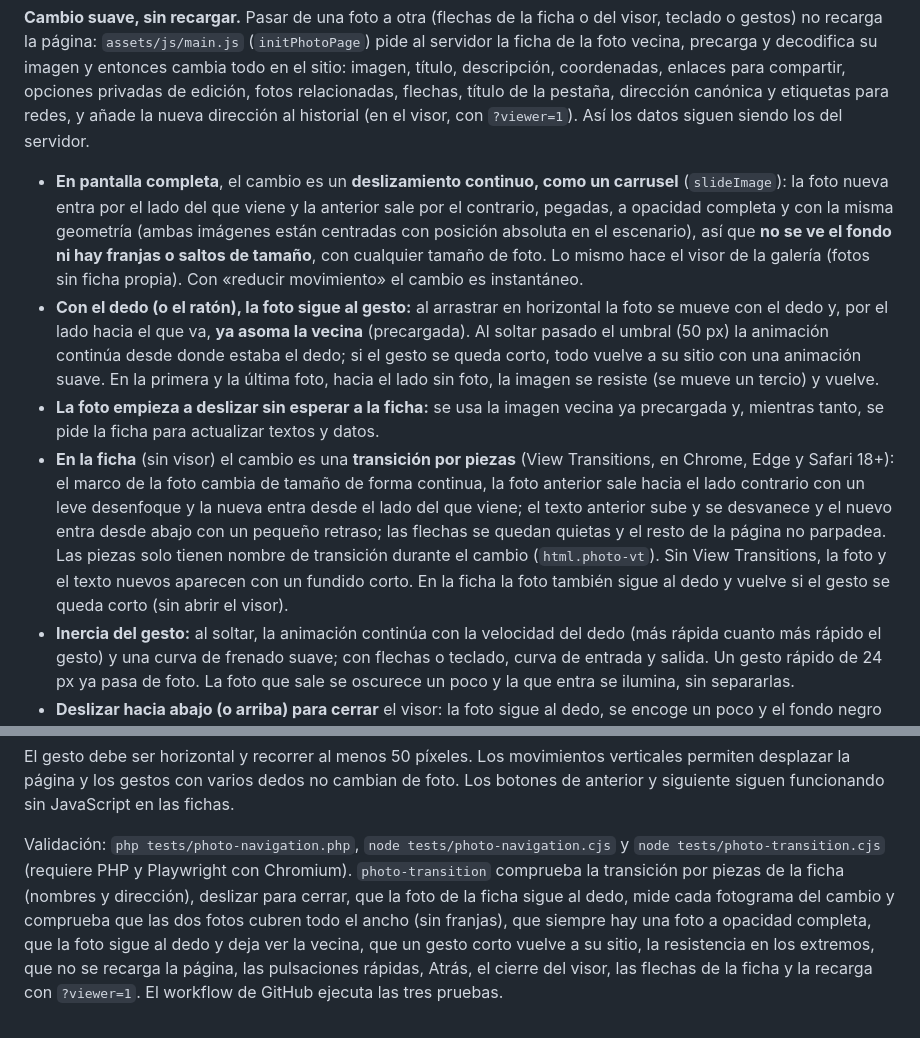
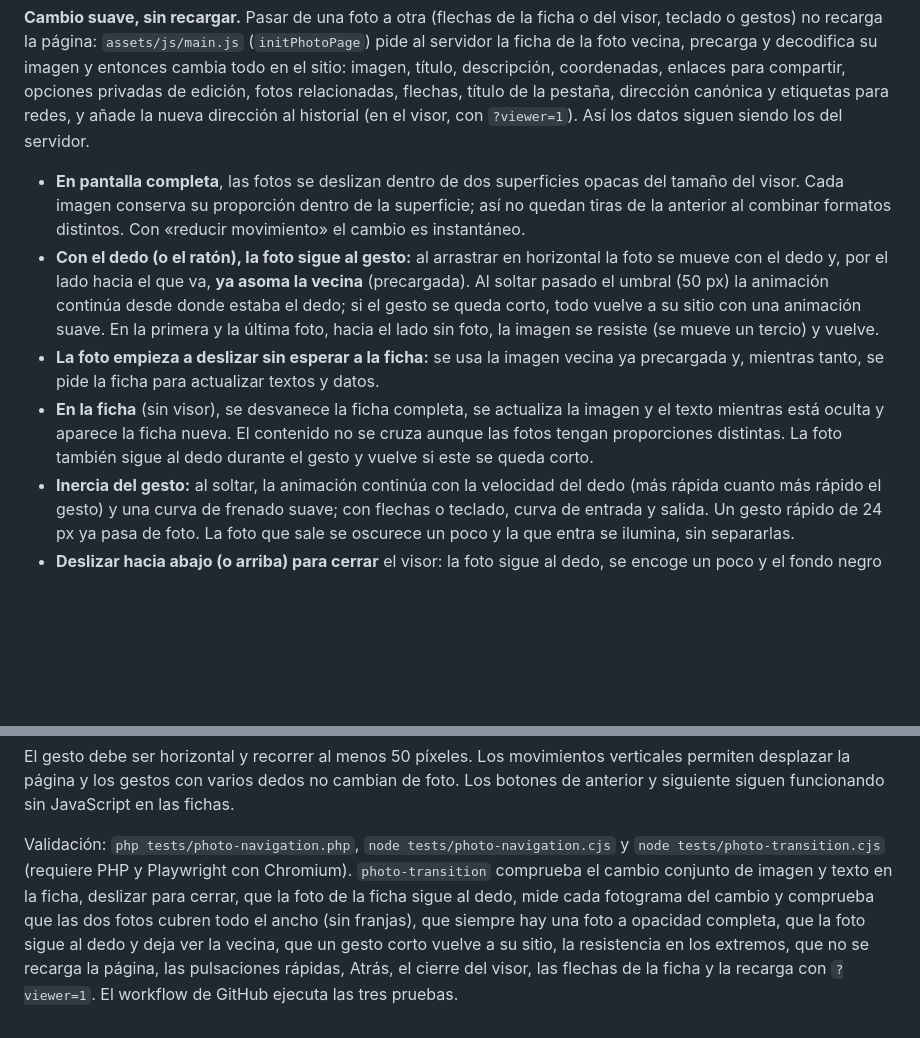
Before and after one commit to DavidJLlanes/KookyeCatGallery, a Markdown page: docs/navegacion-fotografias.md, 2 parts joined by grey strips. Drawn GitHub-style; blank space fills up the shorter version.

Commit message:
Fix photo detail and fullscreen navigation transitions

```diff
--- a/docs/navegacion-fotografias.md
+++ b/docs/navegacion-fotografias.md
@@ -6,10 +6,10 @@ Los mismos controles funcionan en el visor de pantalla completa. Al cambiar de f
 
 **Cambio suave, sin recargar.** Pasar de una foto a otra (flechas de la ficha o del visor, teclado o gestos) no recarga la página: `assets/js/main.js` (`initPhotoPage`) pide al servidor la ficha de la foto vecina, precarga y decodifica su imagen y entonces cambia todo en el sitio: imagen, título, descripción, coordenadas, enlaces para compartir, opciones privadas de edición, fotos relacionadas, flechas, título de la pestaña, dirección canónica y etiquetas para redes, y añade la nueva dirección al historial (en el visor, con `?viewer=1`). Así los datos siguen siendo los del servidor.
 
-- **En pantalla completa**, el cambio es un **deslizamiento continuo, como un carrusel** (`slideImage`): la foto nueva entra por el lado del que viene y la anterior sale por el contrario, pegadas, a opacidad completa y con la misma geometría (ambas imágenes están centradas con posición absoluta en el escenario), así que **no se ve el fondo ni hay franjas o saltos de tamaño**, con cualquier tamaño de foto. Lo mismo hace el visor de la galería (fotos sin ficha propia). Con «reducir movimiento» el cambio es instantáneo.
+- **En pantalla completa**, las fotos se deslizan dentro de dos superficies opacas del tamaño del visor. Cada imagen conserva su proporción dentro de la superficie; así no quedan tiras de la anterior al combinar formatos distintos. Con «reducir movimiento» el cambio es instantáneo.
 - **Con el dedo (o el ratón), la foto sigue al gesto:** al arrastrar en horizontal la foto se mueve con el dedo y, por el lado hacia el que va, **ya asoma la vecina** (precargada). Al soltar pasado el umbral (50 px) la animación continúa desde donde estaba el dedo; si el gesto se queda corto, todo vuelve a su sitio con una animación suave. En la primera y la última foto, hacia el lado sin foto, la imagen se resiste (se mueve un tercio) y vuelve.
 - **La foto empieza a deslizar sin esperar a la ficha:** se usa la imagen vecina ya precargada y, mientras tanto, se pide la ficha para actualizar textos y datos.
-- **En la ficha** (sin visor) el cambio es una **transición por piezas** (View Transitions, en Chrome, Edge y Safari 18+): el marco de la foto cambia de tamaño de forma continua, la foto anterior sale hacia el lado contrario con un leve desenfoque y la nueva entra desde el lado del que viene; el texto anterior sube y se desvanece y el nuevo entra desde abajo con un pequeño retraso; las flechas se quedan quietas y el resto de la página no parpadea. Las piezas solo tienen nombre de transición durante el cambio (`html.photo-vt`). Sin View Transitions, la foto y el texto nuevos aparecen con un fundido corto. En la ficha la foto también sigue al dedo y vuelve si el gesto se queda corto (sin abrir el visor).
+- **En la ficha** (sin visor), se desvanece la ficha completa, se actualiza la imagen y el texto mientras está oculta y aparece la ficha nueva. El contenido no se cruza aunque las fotos tengan proporciones distintas. La foto también sigue al dedo durante el gesto y vuelve si este se queda corto.
 - **Inercia del gesto:** al soltar, la animación continúa con la velocidad del dedo (más rápida cuanto más rápido el gesto) y una curva de frenado suave; con flechas o teclado, curva de entrada y salida. Un gesto rápido de 24 px ya pasa de foto. La foto que sale se oscurece un poco y la que entra se ilumina, sin separarlas.
 - **Deslizar hacia abajo (o arriba) para cerrar** el visor: la foto sigue al dedo, se encoge un poco y el fondo negro se aclara dejando ver la ficha; al soltar lejos o rápido se cierra con la foto saliendo; si no, vuelve a su sitio.
 - **Solo la foto:** en pantalla completa se ocultan la barra de progreso y los botones flotantes de la web.
@@ -22,4 +22,4 @@ La navegación sigue el orden de la galería, desde las fotografías más recien
 
 El gesto debe ser horizontal y recorrer al menos 50 píxeles. Los movimientos verticales permiten desplazar la página y los gestos con varios dedos no cambian de foto. Los botones de anterior y siguiente siguen funcionando sin JavaScript en las fichas.
 
-Validación: `php tests/photo-navigation.php`, `node tests/photo-navigation.cjs` y `node tests/photo-transition.cjs` (requiere PHP y Playwright con Chromium). `photo-transition` comprueba la transición por piezas de la ficha (nombres y dirección), deslizar para cerrar, que la foto de la ficha sigue al dedo, mide cada fotograma del cambio y comprueba que las dos fotos cubren todo el ancho (sin franjas), que siempre hay una foto a opacidad completa, que la foto sigue al dedo y deja ver la vecina, que un gesto corto vuelve a su sitio, la resistencia en los extremos, que no se recarga la página, las pulsaciones rápidas, Atrás, el cierre del visor, las flechas de la ficha y la recarga con `?viewer=1`. El workflow de GitHub ejecuta las tres pruebas.
+Validación: `php tests/photo-navigation.php`, `node tests/photo-navigation.cjs` y `node tests/photo-transition.cjs` (requiere PHP y Playwright con Chromium). `photo-transition` comprueba el cambio conjunto de imagen y texto en la ficha, deslizar para cerrar, que la foto de la ficha sigue al dedo, mide cada fotograma del cambio y comprueba que las dos fotos cubren todo el ancho (sin franjas), que siempre hay una foto a opacidad completa, que la foto sigue al dedo y deja ver la vecina, que un gesto corto vuelve a su sitio, la resistencia en los extremos, que no se recarga la página, las pulsaciones rápidas, Atrás, el cierre del visor, las flechas de la ficha y la recarga con `?viewer=1`. El workflow de GitHub ejecuta las tres pruebas.
```
